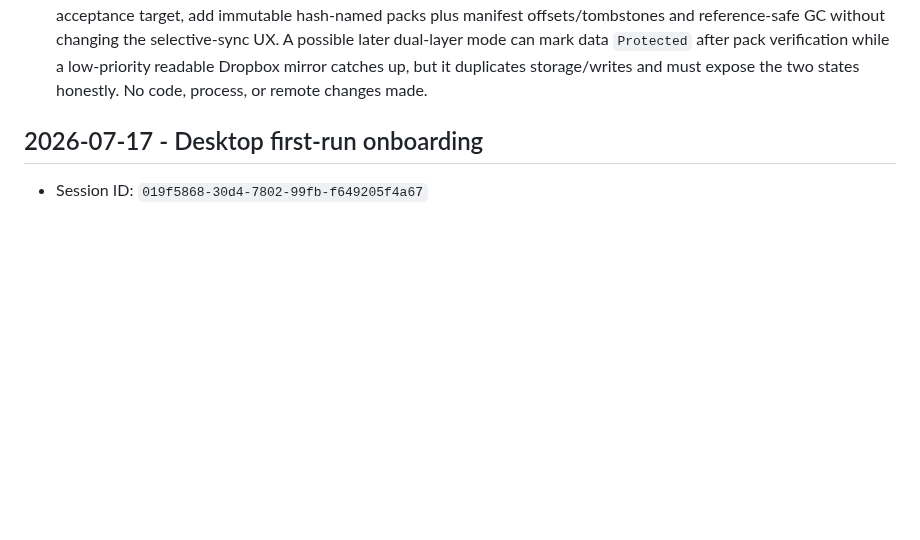
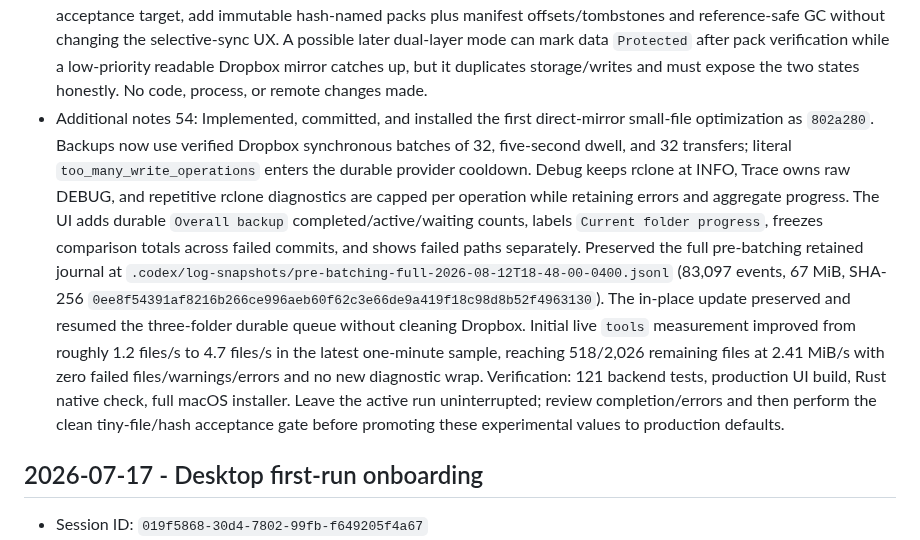
Before and after one commit to amirharati/safe-sync, a Markdown page: .codex/sessions.md, the part around the change. Rendered like a GitHub page; blank space fills up the shorter version.

Commit message:
Record installed batching dogfood result

```diff
--- a/.codex/sessions.md
+++ b/.codex/sessions.md
@@ -61,6 +61,7 @@
 - Additional notes 51: Found a verbosity-dependent retry-classification gap during the same read-only review. `RATE_LIMIT_PATTERNS` recognizes `too_many_requests` and textual `rate limit`, but not Dropbox's literal `too_many_write_operations` code. This Debug child also emits `pacer: Rate limited`, so the current attempt should reach the durable cooldown path; an otherwise identical Normal-level error could fall through to a fatal generic rclone exit. Added direct literal-code classification plus regression coverage to `PERF-001` requirements; no code or active process change made.
 - Additional notes 52: At the owner's direction, promoted `PERF-001` from an investigation to the explicit first implementation gate before another clean Stage 1 run. The roadmap now orders: worst-case small-file transport plus direct throttle classification and `LOG-001` observability protection first; failed-file denominator and exact whole-profile status second; then reinstall/clean disposable namespace and rerun a tiny-file-heavy acceptance fixture before recovery or multi-machine testing. This is tracking/design only; the active backup remains untouched.
 - Additional notes 53: Brainstormed mirror versus packed storage and recorded the staged architecture under `PERF-001`. Direct mirror remains the first/default path because it is Dropbox-readable, independently inspectable, and physically simple for cross-computer selection. Compare/receive/history should nevertheless consume a verified logical manifest through a storage boundary rather than assume loose remote objects. If tuned synchronous mirroring fails the tiny-file acceptance target, add immutable hash-named packs plus manifest offsets/tombstones and reference-safe GC without changing the selective-sync UX. A possible later dual-layer mode can mark data `Protected` after pack verification while a low-priority readable Dropbox mirror catches up, but it duplicates storage/writes and must expose the two states honestly. No code, process, or remote changes made.
+- Additional notes 54: Implemented, committed, and installed the first direct-mirror small-file optimization as `802a280`. Backups now use verified Dropbox synchronous batches of 32, five-second dwell, and 32 transfers; literal `too_many_write_operations` enters the durable provider cooldown. Debug keeps rclone at INFO, Trace owns raw DEBUG, and repetitive rclone diagnostics are capped per operation while retaining errors and aggregate progress. The UI adds durable `Overall backup` completed/active/waiting counts, labels `Current folder progress`, freezes comparison totals across failed commits, and shows failed paths separately. Preserved the full pre-batching retained journal at `.codex/log-snapshots/pre-batching-full-2026-08-12T18-48-00-0400.jsonl` (83,097 events, 67 MiB, SHA-256 `0ee8f54391af8216b266ce996aeb60f62c3e66de9a419f18c98d8b52f4963130`). The in-place update preserved and resumed the three-folder durable queue without cleaning Dropbox. Initial live `tools` measurement improved from roughly 1.2 files/s to 4.7 files/s in the latest one-minute sample, reaching 518/2,026 remaining files at 2.41 MiB/s with zero failed files/warnings/errors and no new diagnostic wrap. Verification: 121 backend tests, production UI build, Rust native check, full macOS installer. Leave the active run uninterrupted; review completion/errors and then perform the clean tiny-file/hash acceptance gate before promoting these experimental values to production defaults.
 
 ## 2026-07-17 - Desktop first-run onboarding
 - Session ID: `019f5868-30d4-7802-99fb-f649205f4a67`
```
Also changed, not shown: docs/roadmap.md (+24 -11 lines).
